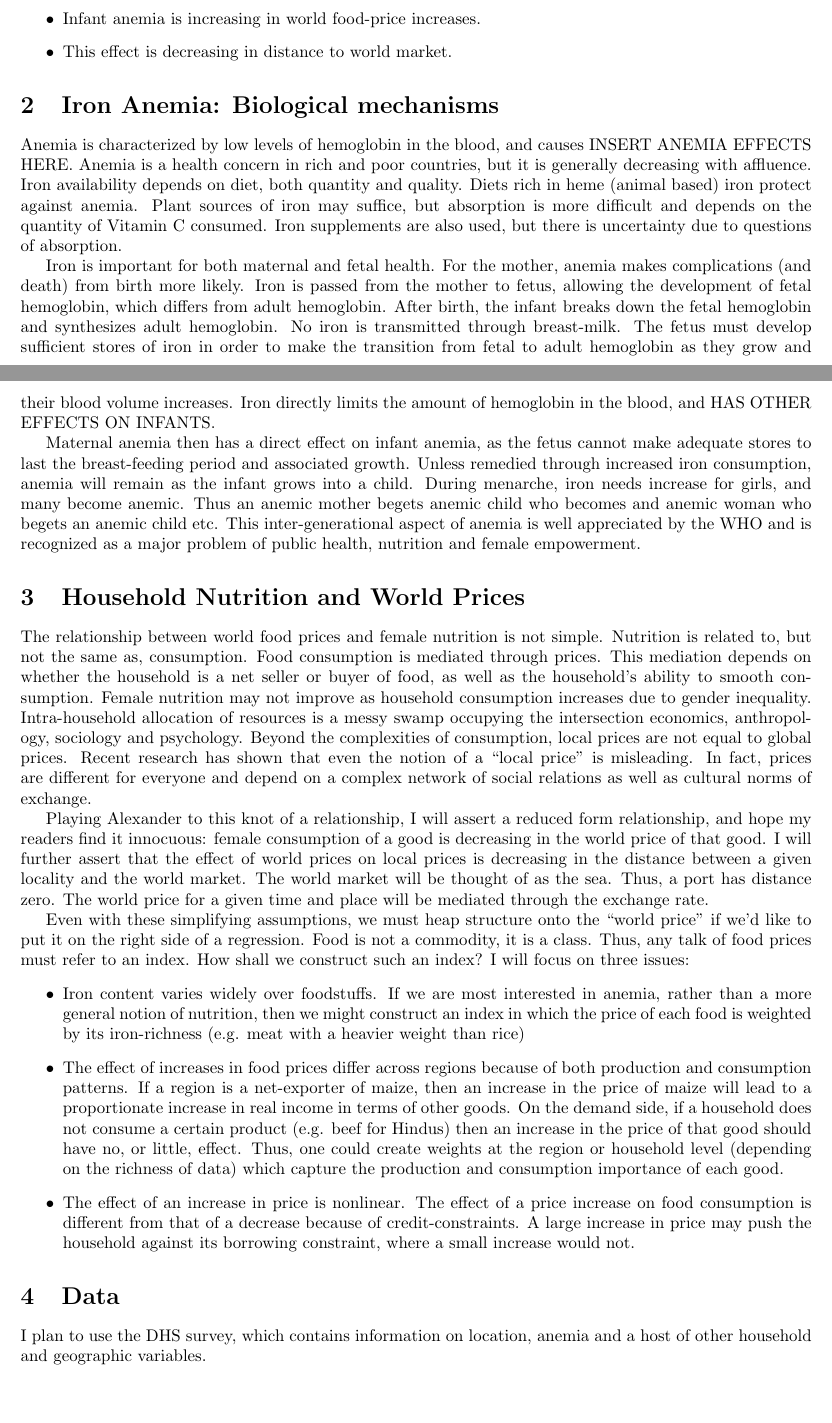
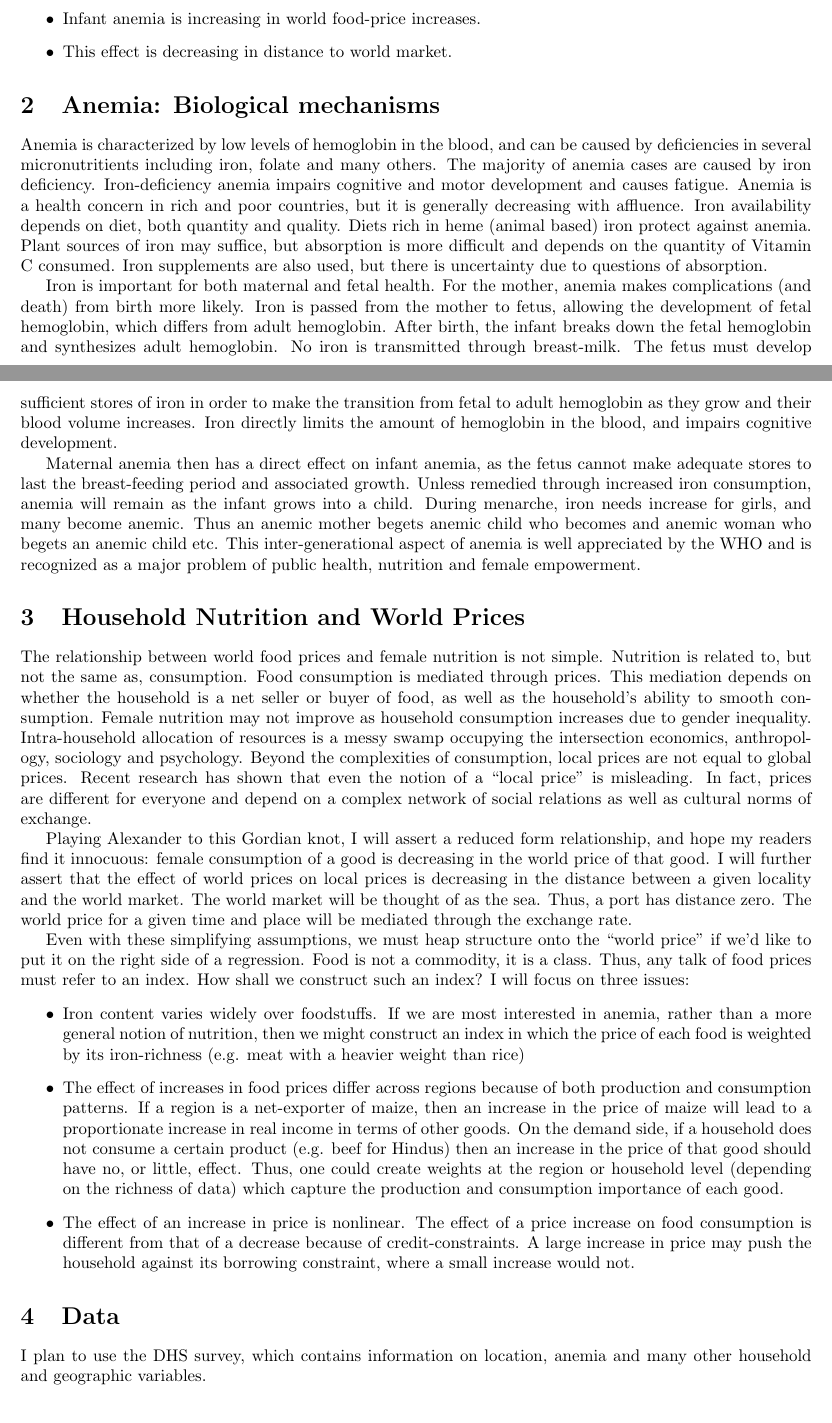
Before and after one commit to jrmcirwin/nut-trade, a LaTeX document (Anemia/anemia_outline.tex): two parts of pages 1 and 2 of 2, joined at a grey line, cut so that both start at the same text. Compiled offline with pdfLaTeX.

Commit message:
chromebook test

```diff
--- a/Anemia/anemia_outline.tex
+++ b/Anemia/anemia_outline.tex
@@ -24,17 +24,17 @@ I hope to provide novel, well-identified evidence to inter-generational transmis
 	\item This effect is decreasing in distance to world market.
 \end{itemize}
 
-\section{Iron Anemia: Biological mechanisms}
-Anemia is characterized by low levels of hemoglobin in the blood, and causes INSERT ANEMIA EFFECTS HERE. Anemia is a health concern in rich and poor countries, but it is generally decreasing with affluence. Iron availability depends on diet, both quantity and quality. Diets rich in heme (animal based) iron protect against anemia. Plant sources of iron may suffice, but absorption is more difficult and depends on the quantity of Vitamin C consumed. Iron supplements are also used, but there is uncertainty due to questions of absorption.
+\section{Anemia: Biological mechanisms}
+Anemia is characterized by low levels of hemoglobin in the blood, and can be caused by deficiencies in several micronutritients including iron, folate and many others. The majority of anemia cases are caused by iron deficiency. Iron-deficiency anemia impairs cognitive and motor development and causes fatigue. Anemia is a health concern in rich and poor countries, but it is generally decreasing with affluence. Iron availability depends on diet, both quantity and quality. Diets rich in heme (animal based) iron protect against anemia. Plant sources of iron may suffice, but absorption is more difficult and depends on the quantity of Vitamin C consumed. Iron supplements are also used, but there is uncertainty due to questions of absorption.
 \par
-Iron is important for both maternal and fetal health. For the mother, anemia makes complications (and death) from birth more likely. Iron is passed from the mother to fetus, allowing the development of fetal hemoglobin, which differs from adult hemoglobin. After birth, the infant breaks down the fetal hemoglobin and synthesizes adult hemoglobin. No iron is transmitted through breast-milk. The fetus must develop sufficient stores of iron in order to make the transition from fetal to adult hemoglobin as they grow and their blood volume increases. Iron directly limits the amount of hemoglobin in the blood, and HAS OTHER EFFECTS ON INFANTS.
+Iron is important for both maternal and fetal health. For the mother, anemia makes complications (and death) from birth more likely. Iron is passed from the mother to fetus, allowing the development of fetal hemoglobin, which differs from adult hemoglobin. After birth, the infant breaks down the fetal hemoglobin and synthesizes adult hemoglobin. No iron is transmitted through breast-milk. The fetus must develop sufficient stores of iron in order to make the transition from fetal to adult hemoglobin as they grow and their blood volume increases. Iron directly limits the amount of hemoglobin in the blood, and impairs cognitive development.
 \par
 Maternal anemia then has a direct effect on infant anemia, as the fetus cannot make adequate stores to last the breast-feeding period and associated growth. Unless remedied through increased iron consumption, anemia will remain as the infant grows into a child. During menarche, iron needs increase for girls, and many become anemic. Thus an anemic mother begets anemic child who becomes and anemic woman who begets an anemic child etc. This inter-generational aspect of anemia is well appreciated by the WHO and is recognized as a major problem of public health, nutrition and female empowerment.
 
 \section{Household Nutrition and World Prices}
 The relationship between world food prices and female nutrition is not simple. Nutrition is related to, but not the same as, consumption. Food consumption is mediated through prices. This mediation depends on whether the household is a net seller or buyer of food, as well as the household's ability to smooth consumption. Female nutrition may not improve as household consumption increases due to gender inequality. Intra-household allocation of resources is a messy swamp occupying the intersection economics, anthropology, sociology and psychology. Beyond the complexities of consumption, local prices are not equal to global prices. Recent research has shown that even the notion of a ``local price" is misleading. In fact, prices are different for everyone and depend on a complex network of social relations as well as cultural norms of exchange.
 \par
-Playing Alexander to this knot of a relationship, I will assert a reduced form relationship, and hope my readers find it innocuous: female consumption of a good is decreasing in the world price of that good. I will further assert that the effect of world prices on local prices is decreasing in the distance between a given locality and the world market. The world market will be thought of as the sea. Thus, a port has distance zero. The world price for a given time and place will be mediated through the exchange rate.
+Playing Alexander to this Gordian knot, I will assert a reduced form relationship, and hope my readers find it innocuous: female consumption of a good is decreasing in the world price of that good. I will further assert that the effect of world prices on local prices is decreasing in the distance between a given locality and the world market. The world market will be thought of as the sea. Thus, a port has distance zero. The world price for a given time and place will be mediated through the exchange rate.
 \par
 Even with these simplifying assumptions, we must heap structure onto the ``world price" if we'd like to put it on the right side of a regression. Food is not a commodity, it is a class. Thus, any talk of food prices must refer to an index. How shall we construct such an index? I will focus on three issues:
 \begin{itemize}
@@ -44,7 +44,7 @@ Even with these simplifying assumptions, we must heap structure onto the ``world
 \end{itemize}
 
 \section{Data}
-I plan to use the DHS survey, which contains information on location, anemia and a host of other household and geographic variables.
+I plan to use the DHS survey, which contains information on location, anemia and many other household and geographic variables.
 
 
 \end{document}
```
